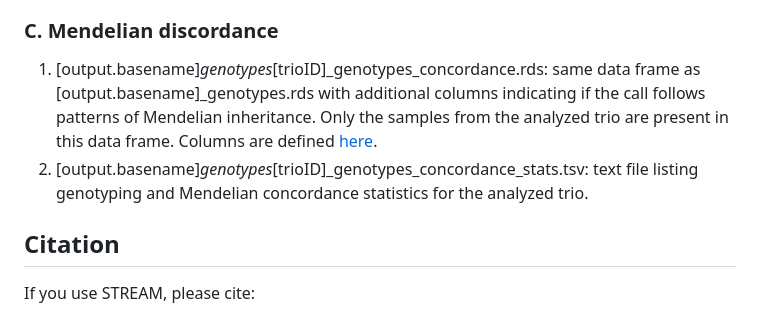
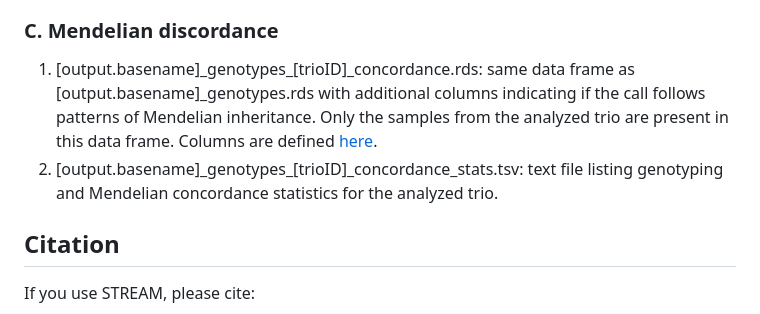
Before and after one commit to evronylab/STREAM, a Markdown page: README.md, the part around one of its changes. Drawn GitHub-style.

```diff
--- a/README.md
+++ b/README.md
@@ -164,8 +164,8 @@ In the sample-specific results directory:
 1. [output.basename]_genotypes.rds: same data frame as [output.basename].rds with additional columns indicating if the call passed filtering, which filters failed (if any), the caller whose genotypes were used, and the final chosen genotype call. Columns are defined [here](LINK).
 
 ### C. Mendelian discordance
-1. [output.basename]_genotypes_[trioID]_genotypes_concordance.rds: same data frame as [output.basename]_genotypes.rds with additional columns indicating if the call follows patterns of Mendelian inheritance. Only the samples from the analyzed trio are present in this data frame. Columns are defined [here](LINK).
-2. [output.basename]_genotypes_[trioID]_genotypes_concordance_stats.tsv: text file listing genotyping and Mendelian concordance statistics for the analyzed trio.
+1. [output.basename]\_genotypes_[trioID]_concordance.rds: same data frame as [output.basename]_genotypes.rds with additional columns indicating if the call follows patterns of Mendelian inheritance. Only the samples from the analyzed trio are present in this data frame. Columns are defined [here](LINK).
+2. [output.basename]\_genotypes_[trioID]_concordance_stats.tsv: text file listing genotyping and Mendelian concordance statistics for the analyzed trio.
 
 ## Citation
 If you use STREAM, please cite:
```
Also changed, not shown: other parts of README.md (+3 -3 lines).
